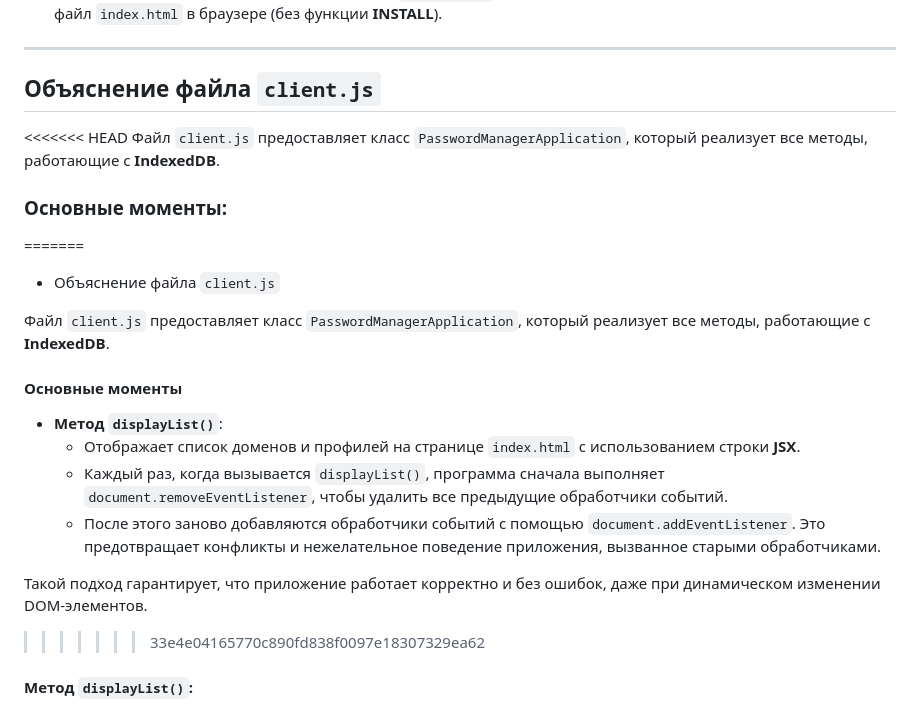
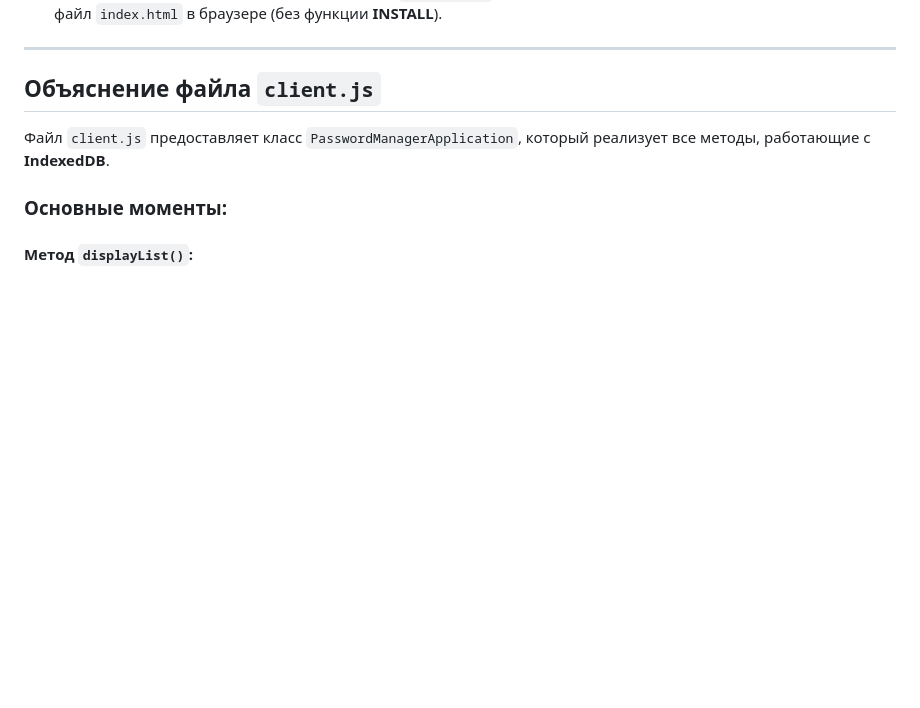
Before and after one commit to PhamAnhTu2409/PL.Lab2.PhamAnhTu.932101, a Markdown page: README.md, the part around the change. Drawn GitHub-style; blank space fills up the shorter version.

```diff
--- a/README.md
+++ b/README.md
@@ -36,24 +36,9 @@
 
 ## Объяснение файла `client.js`
 
-<<<<<<< HEAD
 Файл `client.js` предоставляет класс `PasswordManagerApplication`, который реализует все методы, работающие с **IndexedDB**.
 
 ### Основные моменты:
-=======
-- Объяснение файла `client.js`
-
-Файл `client.js` предоставляет класс `PasswordManagerApplication`, который реализует все методы, работающие с **IndexedDB**.
-
-#### Основные моменты
-- **Метод `displayList()`**:
-  - Отображает список доменов и профилей на странице `index.html` с использованием строки **JSX**.
-  - Каждый раз, когда вызывается `displayList()`, программа сначала выполняет `document.removeEventListener`, чтобы удалить все предыдущие обработчики событий.
-  - После этого заново добавляются обработчики событий с помощью `document.addEventListener`. Это предотвращает конфликты и нежелательное поведение приложения, вызванное старыми обработчиками.
-
-Такой подход гарантирует, что приложение работает корректно и без ошибок, даже при динамическом изменении DOM-элементов.
-
->>>>>>> 33e4e04165770c890fd838f0097e18307329ea62
 
 #### Метод `displayList()`:
 
```
